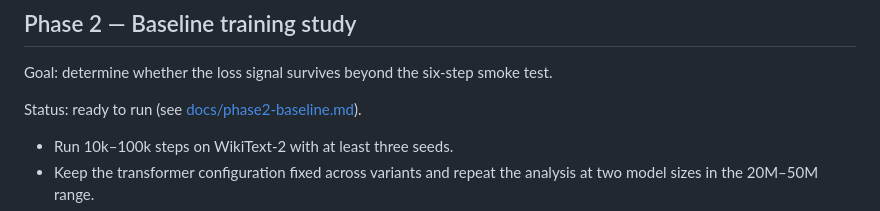
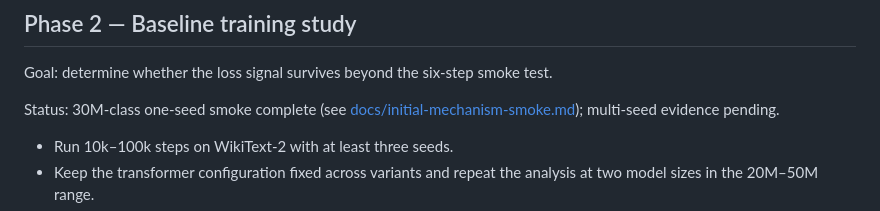
Before and after one commit to arjunkshah12345-hash/llm-embeddings, a Markdown page: RESEARCH_PLAN.md, the part around the change. GitHub-like rendering.

```diff
--- a/RESEARCH_PLAN.md
+++ b/RESEARCH_PLAN.md
@@ -48,7 +48,7 @@ Gate: no comparison is published unless all three runs use the same data manifes
 
 Goal: determine whether the loss signal survives beyond the six-step smoke test.
 
-Status: ready to run (see [docs/phase2-baseline.md](docs/phase2-baseline.md)).
+Status: 30M-class one-seed smoke complete (see [docs/initial-mechanism-smoke.md](docs/initial-mechanism-smoke.md)); multi-seed evidence pending.
 
 - Run 10k–100k steps on WikiText-2 with at least three seeds.
 - Keep the transformer configuration fixed across variants and repeat the analysis at two model sizes in the 20M–50M range.
```
Also changed, not shown: README.md (+1 -1 lines), docs/initial-mechanism-smoke.md (added, +46 -0 lines).
